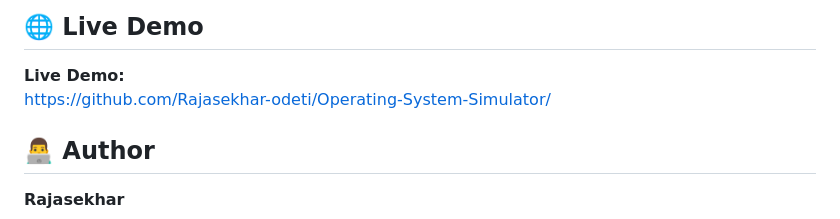
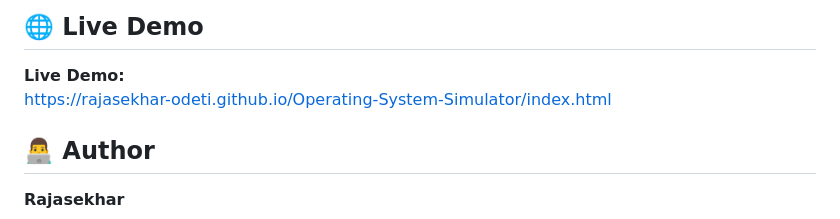
Before and after one commit to Rajasekhar-odeti/Operating-System-Simulator, a Markdown page: README.md, the part around the change. Drawn GitHub-style.

Commit message:
Update live demo link in README

```diff
--- a/README.md
+++ b/README.md
@@ -168,7 +168,7 @@ Add project screenshots here to showcase the simulator interface.
 ## 🌐 Live Demo
 
 **Live Demo:**
-https://github.com/Rajasekhar-odeti/Operating-System-Simulator/
+https://rajasekhar-odeti.github.io/Operating-System-Simulator/index.html
 
 ## 👨‍💻 Author
 
```
